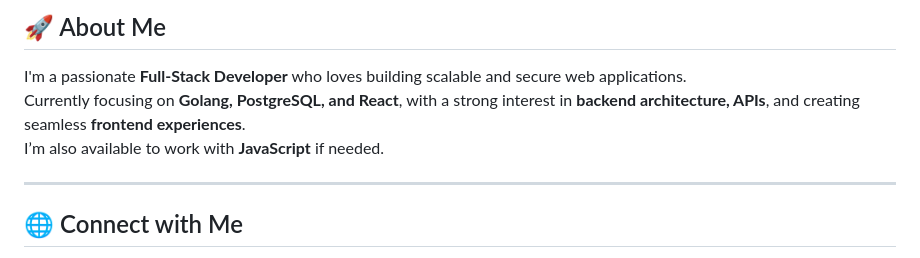
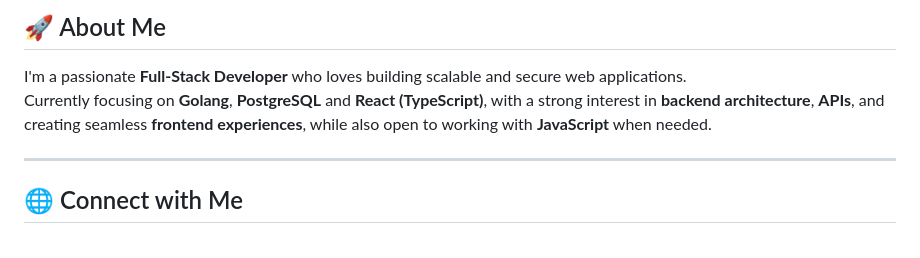
Before and after one commit to irsy4drr01/irsy4drr01, a Markdown page: README.md, the part around the change. Drawn GitHub-style.

```diff
--- a/README.md
+++ b/README.md
@@ -7,8 +7,7 @@
 ## 🚀 About Me
 
 I'm a passionate **Full-Stack Developer** who loves building scalable and secure web applications.
-Currently focusing on **Golang, PostgreSQL, and React**, with a strong interest in **backend architecture, APIs**, and creating seamless **frontend experiences**.
-I’m also available to work with **JavaScript** if needed.
+Currently focusing on **Golang**, **PostgreSQL** and **React (TypeScript)**, with a strong interest in **backend architecture**, **APIs**, and creating seamless **frontend experiences**, while also open to working with **JavaScript** when needed.
 
 ---
 
```
